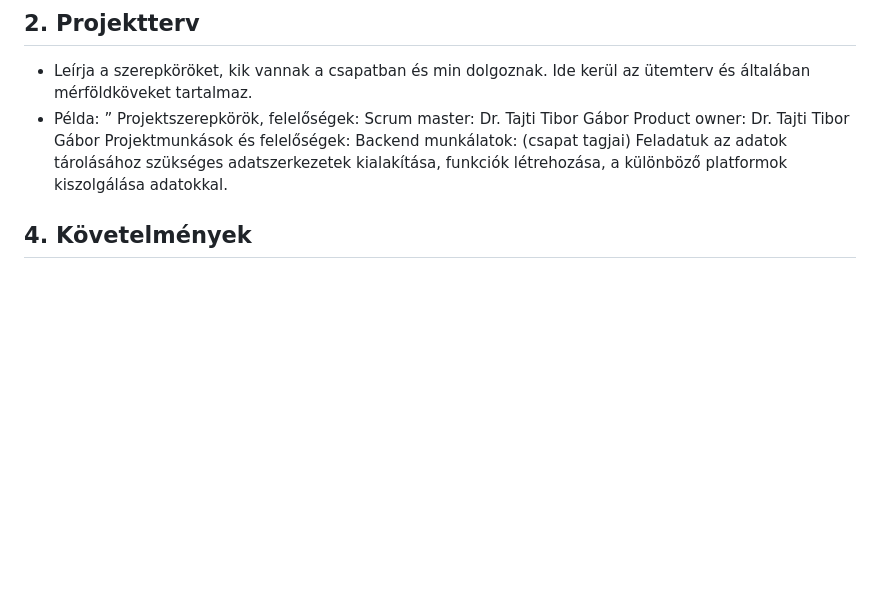
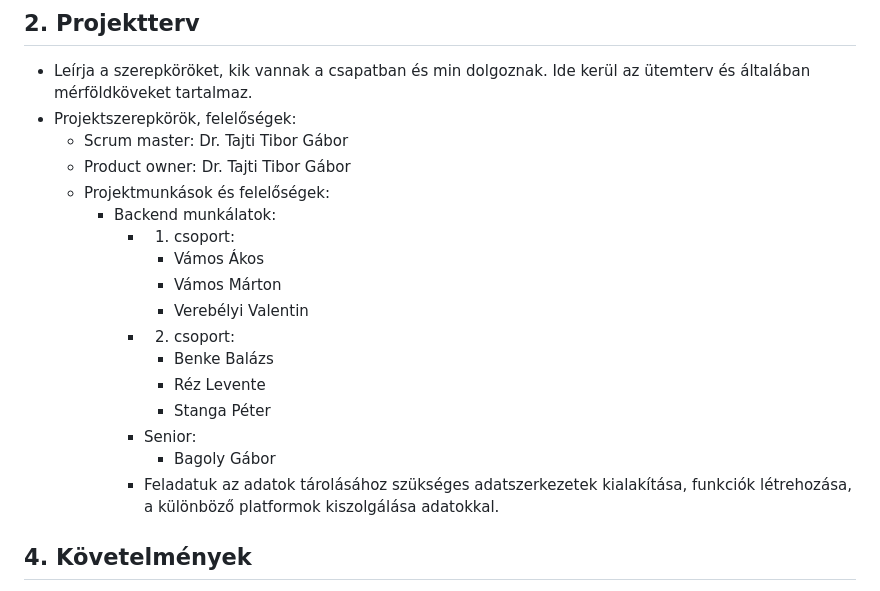
Before and after one commit to ekeamiowner/AMI, a Markdown page: docs/Rendszerterv.md, the part around the change. GitHub-like rendering; blank space fills up the shorter version.

Commit message:
SP - System plan; correction

```diff
--- a/docs/Rendszerterv.md
+++ b/docs/Rendszerterv.md
@@ -19,14 +19,22 @@ megtekintheti.”
 ## 2. Projektterv
 - Leírja a szerepköröket, kik vannak a csapatban és min dolgoznak. Ide
 kerül az ütemterv és általában mérföldköveket tartalmaz.
-- Példa: ”
-Projektszerepkörök, felelőségek:
-Scrum master: Dr. Tajti Tibor Gábor
-Product owner: Dr. Tajti Tibor Gábor
-Projektmunkások és felelőségek:
-Backend munkálatok: (csapat tagjai)
-Feladatuk az adatok tárolásához szükséges adatszerkezetek kialakítása,
-funkciók létrehozása, a különböző platformok kiszolgálása adatokkal.
+- Projektszerepkörök, felelőségek:
+    - Scrum master: Dr. Tajti Tibor Gábor
+    - Product owner: Dr. Tajti Tibor Gábor
+    - Projektmunkások és felelőségek:
+      - Backend munkálatok:
+        - 1. csoport:
+          - Vámos Ákos
+          - Vámos Márton
+          - Verebélyi Valentin
+        - 2. csoport:
+          - Benke Balázs
+          - Réz Levente
+          - Stanga Péter
+        - Senior:
+          - Bagoly Gábor
+        - Feladatuk az adatok tárolásához szükséges adatszerkezetek kialakítása, funkciók létrehozása, a különböző platformok kiszolgálása adatokkal.
 
 ## 4. Követelmények
   - Funkcionális követelmények:
```
